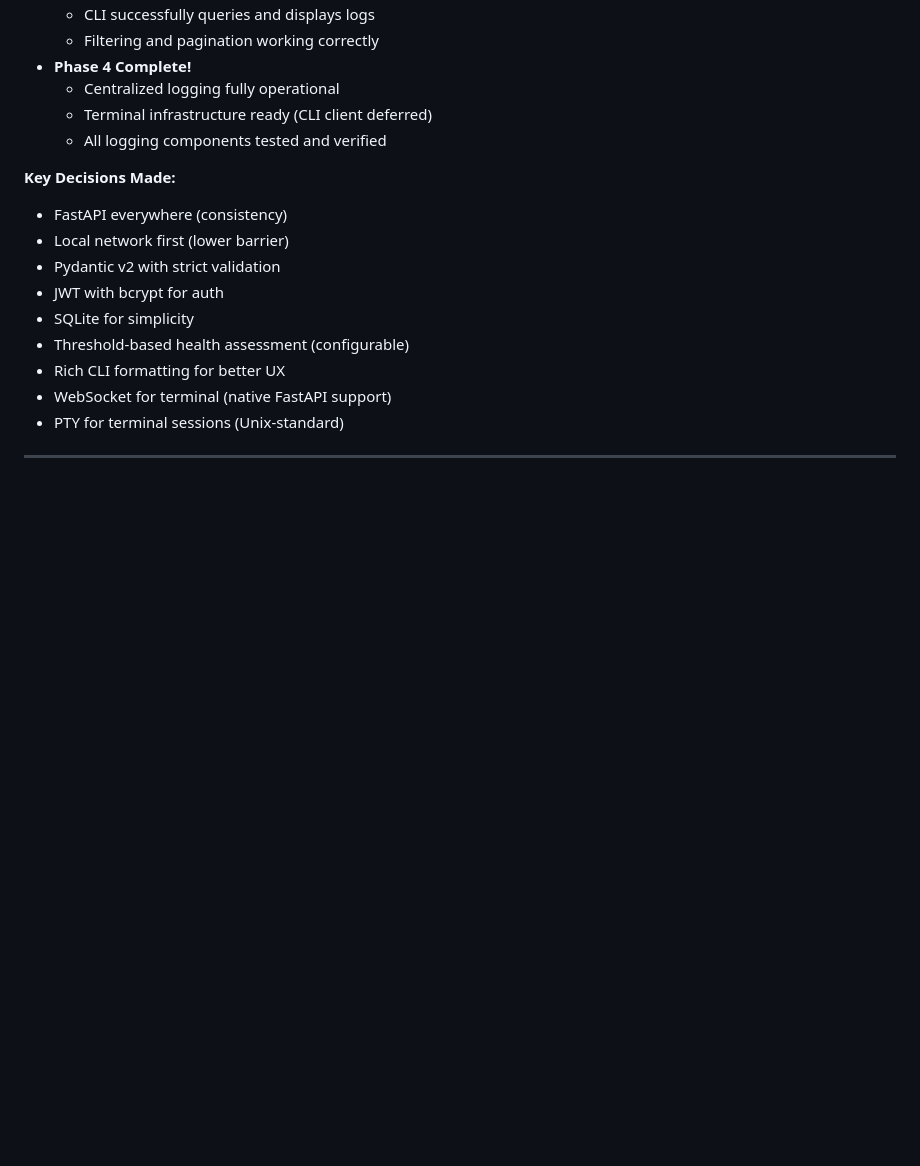
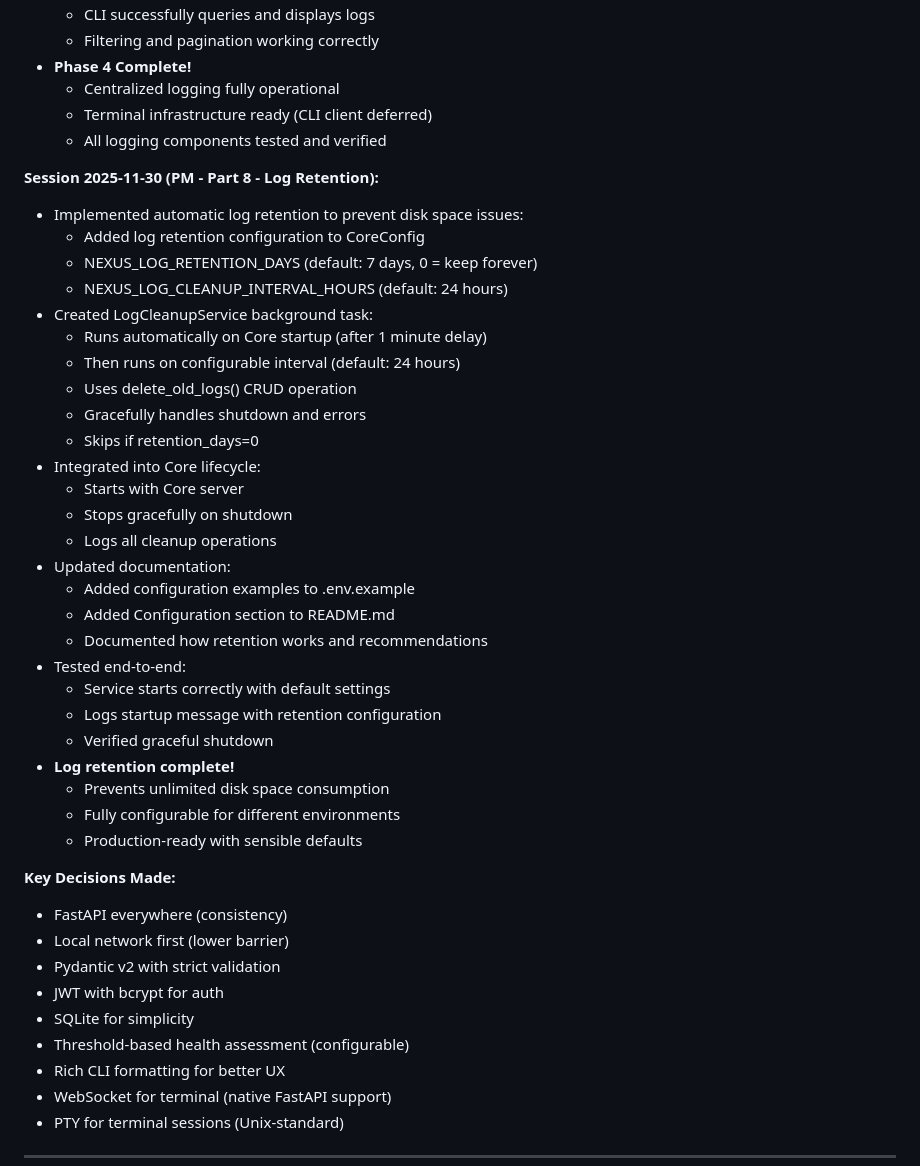
Before and after one commit to methinked/nexus, a Markdown page: CONTEXT.md, the part around the change. Rendered like a GitHub page; blank space fills up the shorter version.

Commit message:
docs: Update roadmap and session notes
- Mark phases 1-4 as complete in README roadmap
- Add session notes for log retention implementation
- Update CONTEXT.md with Part 8 details

🤖 Generated with [Claude Code](https://claude.com/claude-code)

Co-Authored-By: Claude <noreply@anthropic.com>

```diff
--- a/CONTEXT.md
+++ b/CONTEXT.md
@@ -483,6 +483,34 @@ rg "TODO:" nexus/
   - Terminal infrastructure ready (CLI client deferred)
   - All logging components tested and verified
 
+**Session 2025-11-30 (PM - Part 8 - Log Retention):**
+- Implemented automatic log retention to prevent disk space issues:
+  - Added log retention configuration to CoreConfig
+  - NEXUS_LOG_RETENTION_DAYS (default: 7 days, 0 = keep forever)
+  - NEXUS_LOG_CLEANUP_INTERVAL_HOURS (default: 24 hours)
+- Created LogCleanupService background task:
+  - Runs automatically on Core startup (after 1 minute delay)
+  - Then runs on configurable interval (default: 24 hours)
+  - Uses delete_old_logs() CRUD operation
+  - Gracefully handles shutdown and errors
+  - Skips if retention_days=0
+- Integrated into Core lifecycle:
+  - Starts with Core server
+  - Stops gracefully on shutdown
+  - Logs all cleanup operations
+- Updated documentation:
+  - Added configuration examples to .env.example
+  - Added Configuration section to README.md
+  - Documented how retention works and recommendations
+- Tested end-to-end:
+  - Service starts correctly with default settings
+  - Logs startup message with retention configuration
+  - Verified graceful shutdown
+- **Log retention complete!**
+  - Prevents unlimited disk space consumption
+  - Fully configurable for different environments
+  - Production-ready with sensible defaults
+
 **Key Decisions Made:**
 - FastAPI everywhere (consistency)
 - Local network first (lower barrier)
```
Also changed, not shown: README.md (+4 -4 lines).
